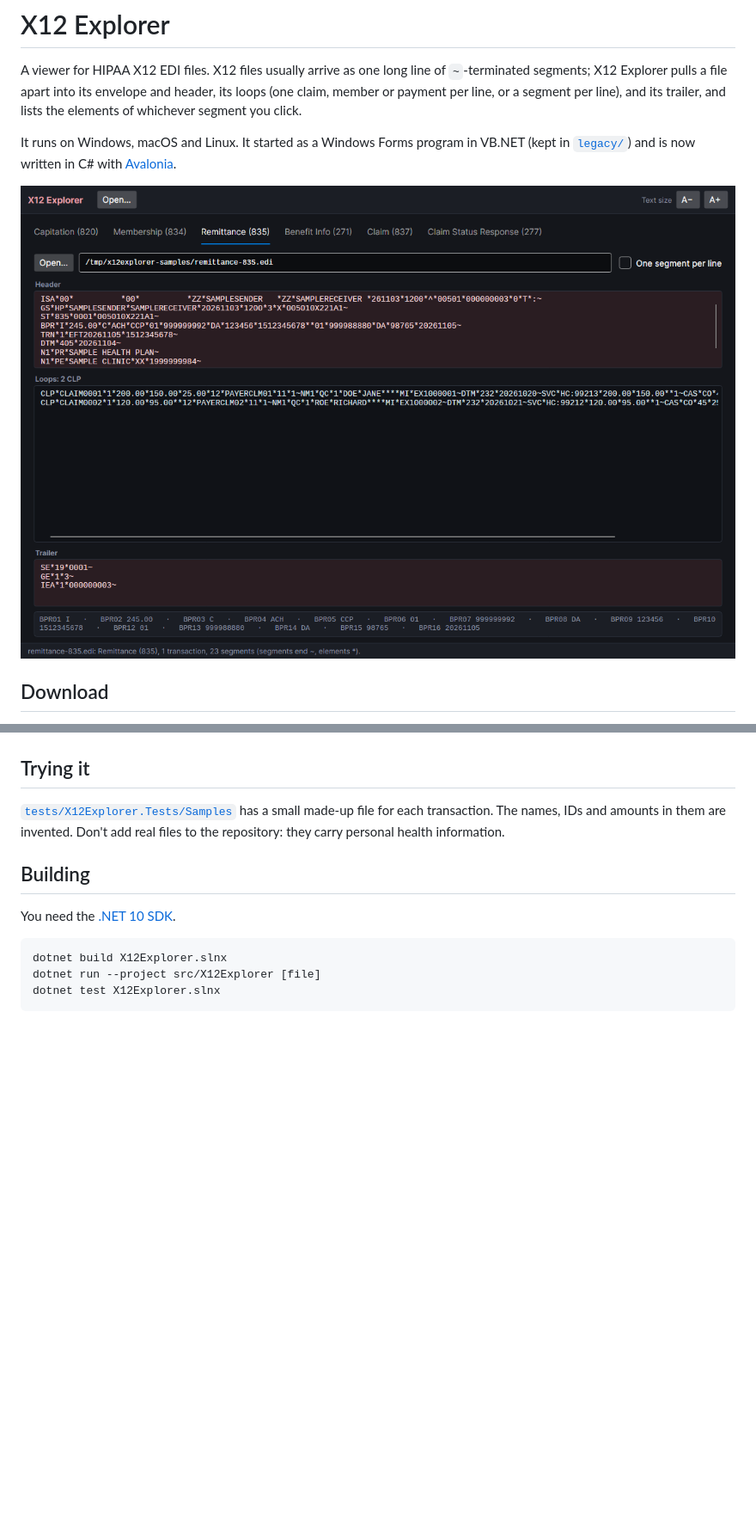
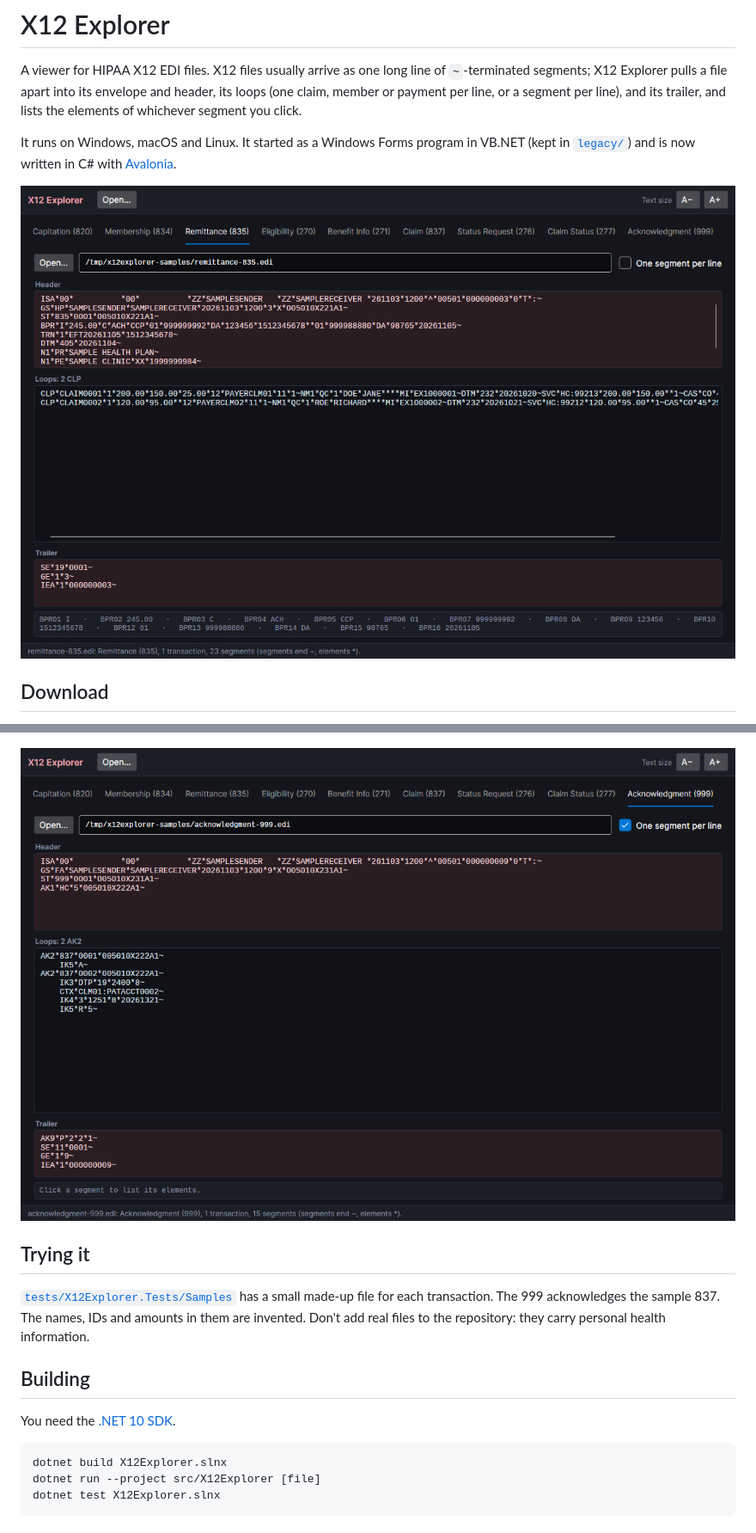
Before and after one commit to Harlock123/X12_820Explorer, a Markdown page: README.md, 2 parts joined by grey strips. Shown at 86% size. Rendered like a GitHub page; pictures changed too: Screenshots/acknowledgment-999.png (added), Screenshots/remittance-835.png; blank space fills up the shorter version.

```diff
--- a/README.md
+++ b/README.md
@@ -46,10 +49,12 @@ unzip or untar it and run `X12Explorer` (`X12Explorer.exe` on Windows). Nothing
 
 ![The 837 tab showing the second of two claims, a segment per line](Screenshots/claim-837.png)
 
+![The 999 tab: one claim accepted, one rejected for a bad date, with the AK9 summary in the trailer](Screenshots/acknowledgment-999.png)
+
 ## Trying it
 
 [`tests/X12Explorer.Tests/Samples`](tests/X12Explorer.Tests/Samples) has a small made-up file for each
-transaction. The names, IDs and amounts in them are invented. Don't add real files to the repository: they carry
+transaction. The 999 acknowledges the sample 837. The names, IDs and amounts in them are invented. Don't add real files to the repository: they carry
 personal health information.
 
 ## Building
```
Also changed, not shown: other parts of README.md (+9 -6 lines), AGENTS.md (+9 -7 lines), Screenshots/claim-837.png, Screenshots/claim-status-277.png, 10 other files.
